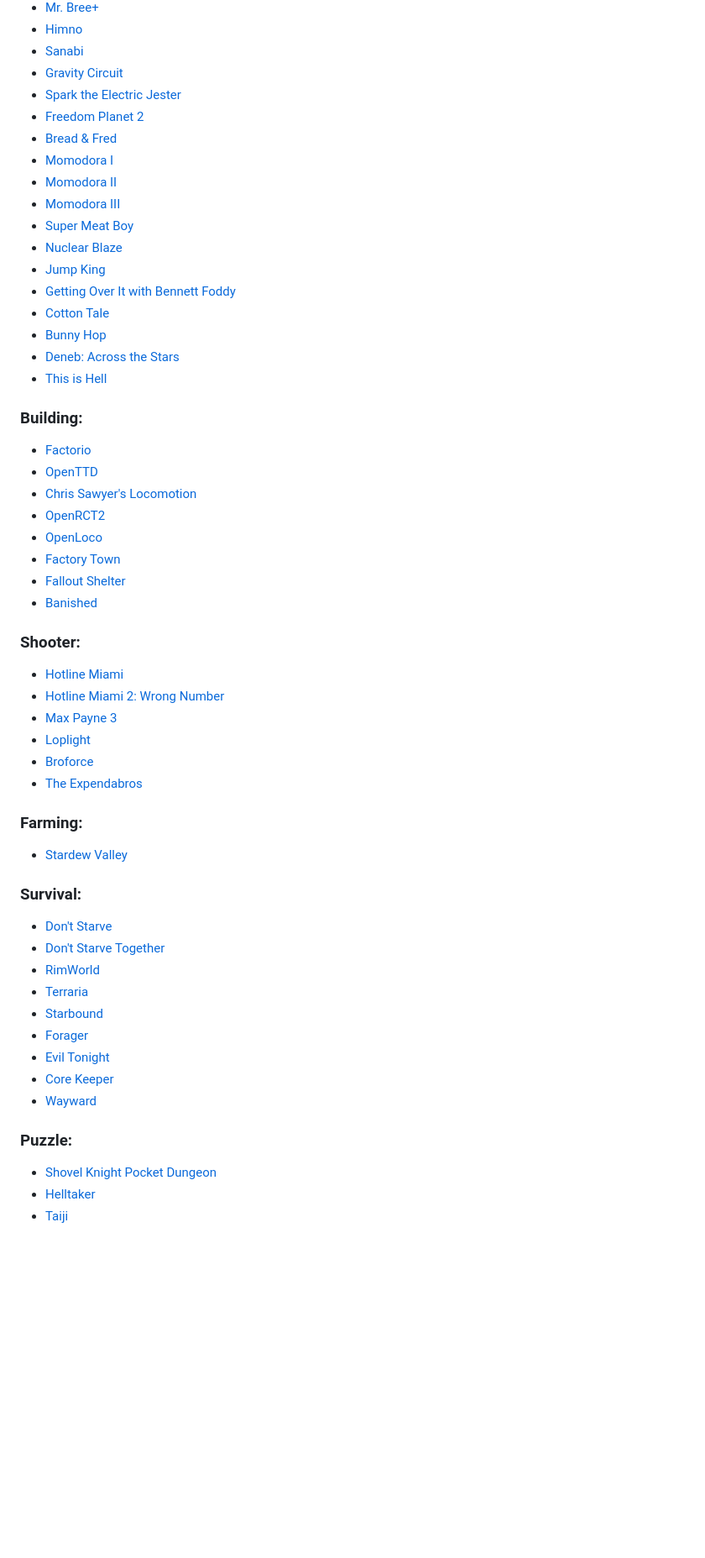
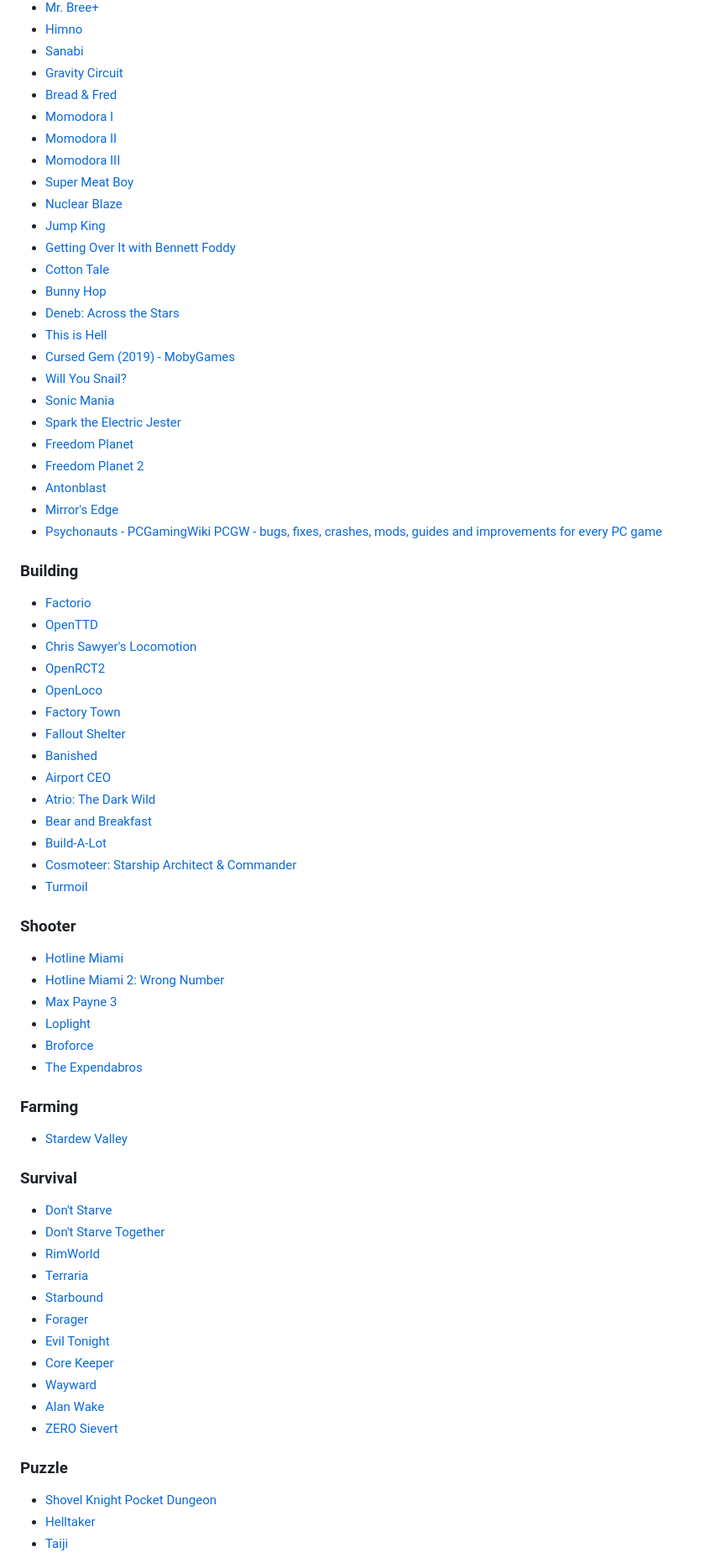
Before and after one commit to pingu6/YAGF, a Markdown page: games/windows.md, the part around the change printed below. Shown: that part at 84% size. Drawn GitHub-style; blank space fills up the shorter version.

```diff
--- a/games/windows.md
+++ b/games/windows.md
@@ -93,8 +108,6 @@
 - [Himno](https://www.pcgamingwiki.com/wiki/Himno)
 - [Sanabi](https://www.pcgamingwiki.com/wiki/Sanabi)
 - [Gravity Circuit](https://www.pcgamingwiki.com/wiki/Gravity_Circuit)
-- [Spark the Electric Jester](https://www.pcgamingwiki.com/wiki/Spark_the_Electric_Jester)
-- [Freedom Planet 2](https://www.pcgamingwiki.com/wiki/Freedom_Planet_2)
 - [Bread & Fred](https://www.pcgamingwiki.com/wiki/Bread_%26_Fred)
 - [Momodora I](https://www.pcgamingwiki.com/wiki/Momodora_I)
 - [Momodora II](https://www.pcgamingwiki.com/wiki/Momodora_II)
@@ -107,8 +120,17 @@
 - [Bunny Hop](https://store.steampowered.com/app/1410070/Bunny_Hop)
 - [Deneb: Across the Stars](https://store.steampowered.com/app/2016580/Deneb_Across_the_Stars)
 - [This is Hell](https://store.steampowered.com/app/2157130/This_is_Hell/)
+- [Cursed Gem (2019) - MobyGames](https://www.mobygames.com/game/148973/cursed-gem/)
+- [Will You Snail?](https://www.pcgamingwiki.com/wiki/Will_You_Snail%3F)
+- [Sonic Mania](https://www.pcgamingwiki.com/wiki/Sonic_Mania)
+- [Spark the Electric Jester](https://www.pcgamingwiki.com/wiki/Spark_the_Electric_Jester)
+- [Freedom Planet](https://www.pcgamingwiki.com/wiki/Freedom_Planet)
+- [Freedom Planet 2](https://www.pcgamingwiki.com/wiki/Freedom_Planet_2)
+- [Antonblast](https://www.pcgamingwiki.com/wiki/Antonblast)
+- [Mirror's Edge](https://www.pcgamingwiki.com/wiki/Mirror%27s_Edge)
+- [Psychonauts - PCGamingWiki PCGW - bugs, fixes, crashes, mods, guides and improvements for every PC game](https://www.pcgamingwiki.com/wiki/Psychonauts)
 
-### Building:
+### Building
 - [Factorio](https://www.pcgamingwiki.com/wiki/Factorio)
 - [OpenTTD](https://www.pcgamingwiki.com/wiki/OpenTTD)
 - [Chris Sawyer's Locomotion](https://www.pcgamingwiki.com/wiki/Chris_Sawyer%27s_Locomotion)
@@ -117,8 +139,14 @@
 - [Factory Town](https://www.pcgamingwiki.com/wiki/Factory_Town)
 - [Fallout Shelter](https://www.pcgamingwiki.com/wiki/Fallout_Shelter)
 - [Banished](https://www.pcgamingwiki.com/wiki/Banished)
+- [Airport CEO](https://www.pcgamingwiki.com/wiki/Airport_CEO)
+- [Atrio: The Dark Wild](https://www.pcgamingwiki.com/wiki/Atrio:_The_Dark_Wild)
+- [Bear and Breakfast](https://www.pcgamingwiki.com/wiki/Bear_and_Breakfast)
+- [Build-A-Lot](https://www.pcgamingwiki.com/wiki/Build-A-Lot)
+- [Cosmoteer: Starship Architect & Commander](https://www.pcgamingwiki.com/wiki/Cosmoteer:_Starship_Architect_%26_Commander)
+- [Turmoil](https://www.pcgamingwiki.com/wiki/Turmoil)
 
-### Shooter:
+### Shooter
 - [Hotline Miami](https://www.pcgamingwiki.com/wiki/Hotline_Miami)
 - [Hotline Miami 2: Wrong Number](https://www.pcgamingwiki.com/wiki/Hotline_Miami_2:_Wrong_Number)
 - [Max Payne 3](https://www.pcgamingwiki.com/wiki/Max_Payne_3)
@@ -126,10 +154,10 @@
 - [Broforce](https://www.pcgamingwiki.com/wiki/Broforce)
 - [The Expendabros](https://www.pcgamingwiki.com/wiki/The_Expendabros)
 
-### Farming:
+### Farming
 - [Stardew Valley](https://www.pcgamingwiki.com/wiki/Stardew_Valley)
 
-### Survival:
+### Survival
 - [Don't Starve](https://www.pcgamingwiki.com/wiki/Don%27t_Starve)
 - [Don't Starve Together](https://www.pcgamingwiki.com/wiki/Don%27t_Starve_Together)
 - [RimWorld](https://www.pcgamingwiki.com/wiki/RimWorld)
@@ -139,8 +167,10 @@
 - [Evil Tonight](https://www.pcgamingwiki.com/wiki/Evil_Tonight)
 - [Core Keeper](https://www.pcgamingwiki.com/wiki/Core_Keeper)
 - [Wayward](https://www.pcgamingwiki.com/wiki/Wayward)
+- [Alan Wake](https://www.pcgamingwiki.com/wiki/Alan_Wake)
+- [ZERO Sievert](https://www.pcgamingwiki.com/wiki/ZERO_Sievert)
 
-### Puzzle:
+### Puzzle
 - [Shovel Knight Pocket Dungeon](https://www.pcgamingwiki.com/wiki/Shovel_Knight_Pocket_Dungeon)
 - [Helltaker](https://www.pcgamingwiki.com/wiki/Helltaker)
 - [Taiji](https://www.pcgamingwiki.com/wiki/Taiji)
```
Also changed, not shown: other parts of games/windows.md (+86 -23 lines).
